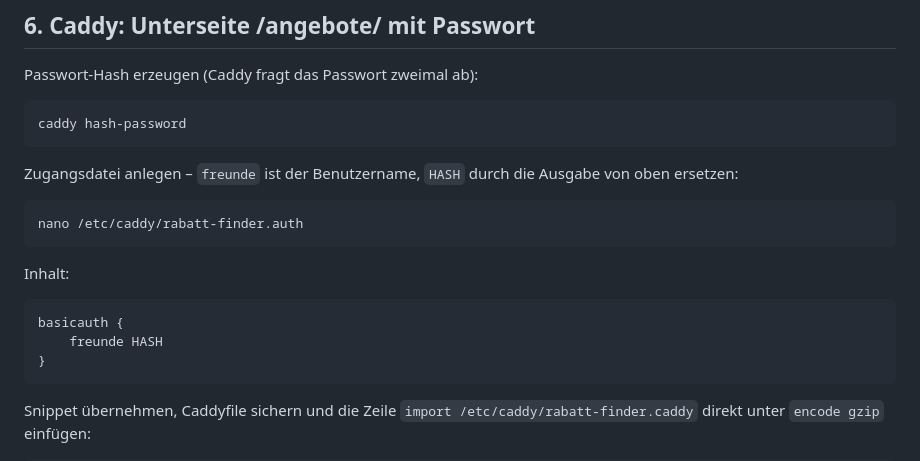
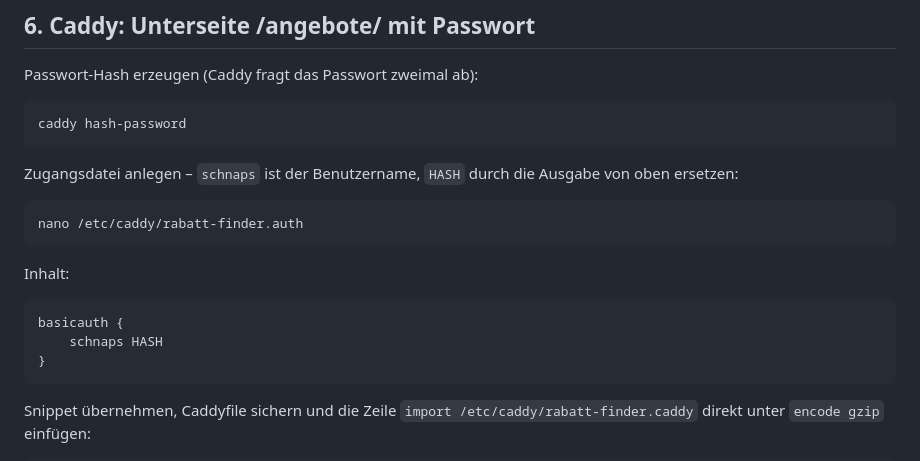
Before and after one commit to maximiliandoepke/rabatt-finder, a Markdown page: deploy/INSTALL.md, the part around the change. GitHub-like rendering.

Commit message:
Anleitung: Benutzername der Website ist schnaps
Co-Authored-By: Claude Opus 5.5 <noreply@anthropic.com>

````diff
--- a/deploy/INSTALL.md
+++ b/deploy/INSTALL.md
@@ -63,7 +63,7 @@ Passwort-Hash erzeugen (Caddy fragt das Passwort zweimal ab):
 caddy hash-password
 ```
 
-Zugangsdatei anlegen – `freunde` ist der Benutzername, `HASH` durch die Ausgabe von oben ersetzen:
+Zugangsdatei anlegen – `schnaps` ist der Benutzername, `HASH` durch die Ausgabe von oben ersetzen:
 
 ```bash
 nano /etc/caddy/rabatt-finder.auth
@@ -73,7 +73,7 @@ Inhalt:
 
 ```
 basicauth {
-	freunde HASH
+	schnaps HASH
 }
 ```
 
````
